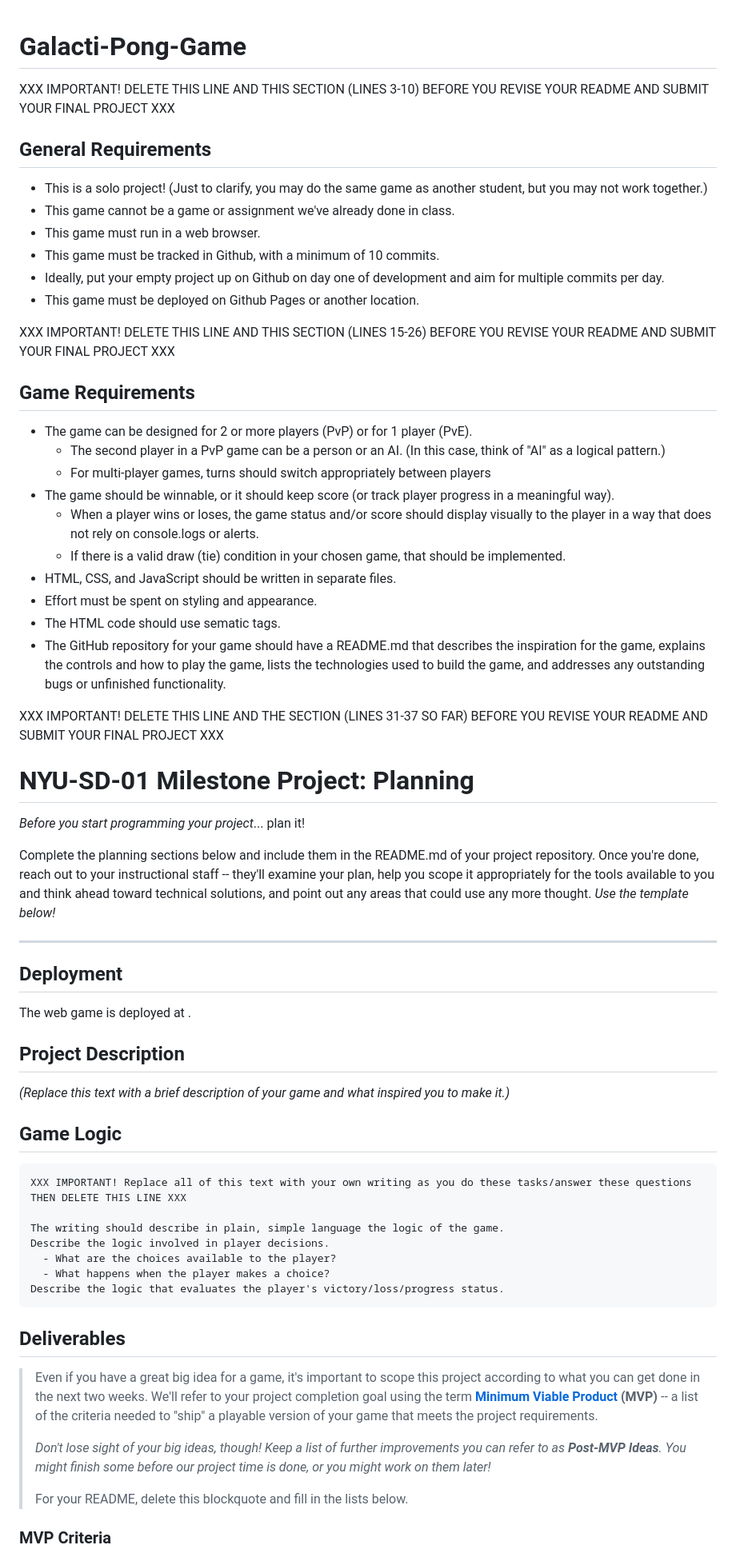
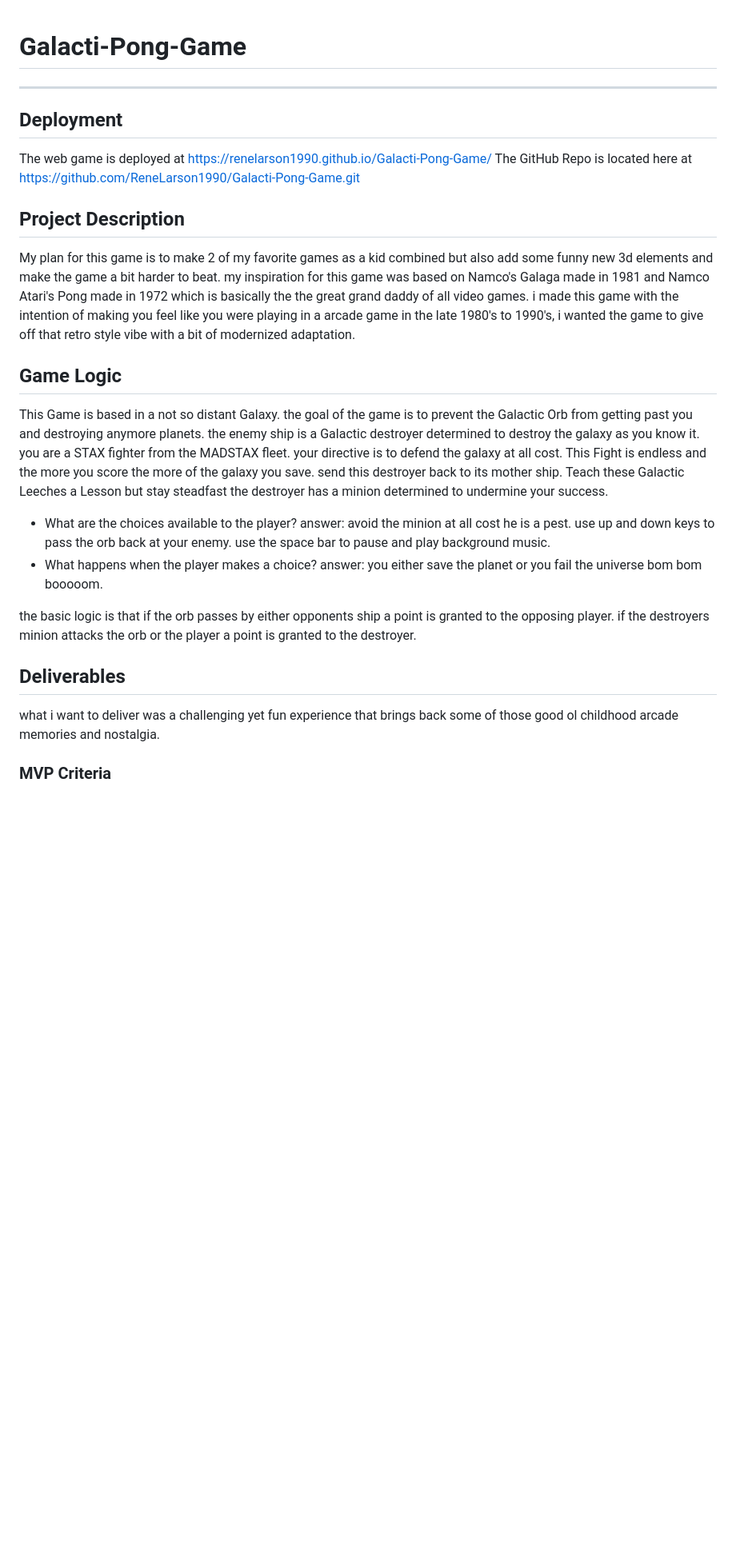
Before and after one commit to ReneLarson1990/Galacti-Pong-Game, a Markdown page: README.md, the part around one of its changes. Shown at 80% size. Rendered like a GitHub page; blank space fills up the shorter version.

````diff
--- a/README.md
+++ b/README.md
@@ -1,72 +1,29 @@
 # Galacti-Pong-Game
-XXX IMPORTANT! DELETE THIS LINE AND THIS SECTION (LINES 3-10) BEFORE YOU REVISE YOUR README AND SUBMIT YOUR FINAL PROJECT XXX
-
-## General Requirements
-
-- This is a solo project! (Just to clarify, you may do the same game as another student, but you may not work together.)
-- This game cannot be a game or assignment we've already done in class.
-- This game must run in a web browser.
-- This game must be tracked in Github, with a minimum of 10 commits.
-- Ideally, put your empty project up on Github on day one of development and aim for multiple commits per day.
-- This game must be deployed on Github Pages or another location.
-
-
-XXX IMPORTANT! DELETE THIS LINE AND THIS SECTION (LINES 15-26) BEFORE YOU REVISE YOUR README AND SUBMIT YOUR FINAL PROJECT XXX
-
-## Game Requirements
-
-- The game can be designed for 2 or more players (PvP) or for 1 player (PvE).
-  - The second player in a PvP game can be a person or an AI. (In this case, think of "AI" as a logical pattern.)
-  - For multi-player games, turns should switch appropriately between players
-- The game should be winnable, or it should keep score (or track player progress in a meaningful way).
-  - When a player wins or loses, the game status and/or score should display visually to the player in a way that does not rely on console.logs or alerts.
-  - If there is a valid draw (tie) condition in your chosen game, that should be implemented.
-- HTML, CSS, and JavaScript should be written in separate files.
-- Effort must be spent on styling and appearance.
-- The HTML code should use sematic tags.
-- The GitHub repository for your game should have a README.md that describes the inspiration for the game, explains the controls and how to play the game, lists the technologies used to build the game, and addresses any outstanding bugs or unfinished functionality.
-
-
-XXX IMPORTANT! DELETE THIS LINE AND THE SECTION (LINES 31-37 SO FAR) BEFORE YOU REVISE YOUR README AND SUBMIT YOUR FINAL PROJECT XXX
-
-# NYU-SD-01 Milestone Project: Planning
-
-_Before you start programming your project_... plan it!
-
-Complete the planning sections below and include them in the README.md of your project repository. Once you're done, reach out to your instructional staff -- they'll examine your plan, help you scope it appropriately for the tools available to you and think ahead toward technical solutions, and point out any areas that could use any more thought. _Use the template below!_
-
 --------
 
 ## Deployment
 
-The web game is deployed at <YOUR DEPLOYED GITHUB.IO URL GOES HERE>.
+The web game is deployed at https://renelarson1990.github.io/Galacti-Pong-Game/
+The GitHub Repo is located here at https://github.com/ReneLarson1990/Galacti-Pong-Game.git
 
 
 ## Project Description
 
-_(Replace this text with a brief description of your game and what inspired you to make it.)_
+My plan for this game is to make 2 of my favorite games as a kid combined but also add some funny new 3d elements and make the game a bit harder to beat.
+my inspiration for this game was based on Namco's Galaga made in 1981 and Namco Atari's Pong made in 1972 which is basically the the great grand daddy of all video games. i made this game with the intention of making you feel like you were playing in a arcade game in the late 1980's to 1990's, i wanted the game to give off that retro style vibe with a bit of modernized adaptation.
 
 
 ## Game Logic
+This Game is based in a not so distant Galaxy. the goal of the game is to prevent the Galactic Orb from getting past you and destroying anymore planets. the enemy ship is a Galactic destroyer determined to destroy the galaxy as you know it. you are a STAX fighter from the MADSTAX fleet. your directive is to defend the galaxy at all cost. This Fight is endless and the more you score the more of the galaxy you save. send this destroyer back to its mother ship. Teach these Galactic Leeches a Lesson but stay steadfast the destroyer has a minion determined to undermine your success.
+  - What are the choices available to the player?
+  answer: avoid the minion at all cost he is a pest. use up and down keys to pass the orb back at your enemy. use the space bar to pause and play background music.
+  - What happens when the player makes a choice?
+  answer: you either save the planet or you fail the universe bom bom booooom.
 
-```
-XXX IMPORTANT! Replace all of this text with your own writing as you do these tasks/answer these questions THEN DELETE THIS LINE XXX
-
-The writing should describe in plain, simple language the logic of the game.
-Describe the logic involved in player decisions.
-  - What are the choices available to the player?
-  - What happens when the player makes a choice?
-Describe the logic that evaluates the player's victory/loss/progress status.
-```
+the basic logic is that if the orb passes by either opponents ship a point is granted to the opposing player. if the destroyers minion attacks the orb or the player a point is granted to the destroyer.
 
 ## Deliverables
-
->Even if you have a great big idea for a game, it's important to scope this project according to what you can get done in the next two weeks. We'll refer to your project completion goal using the term **[Minimum Viable Product](https://en.wikipedia.org/wiki/Minimum_viable_product) (MVP)** -- a list of the criteria needed to "ship" a playable version of your game that meets the project requirements.
->
->*Don't lose sight of your big ideas, though! Keep a list of further improvements you can refer to as **Post-MVP Ideas**. You might finish some before our project time is done, or you might work on them later!*
->
-> For your README, delete this blockquote and fill in the lists below.
-
+what i want to deliver was a challenging yet fun experience that brings back some of those good ol childhood arcade memories and nostalgia.
 
 ### MVP Criteria
 
````
Also changed, not shown: other parts of README.md (+40 -16 lines).
